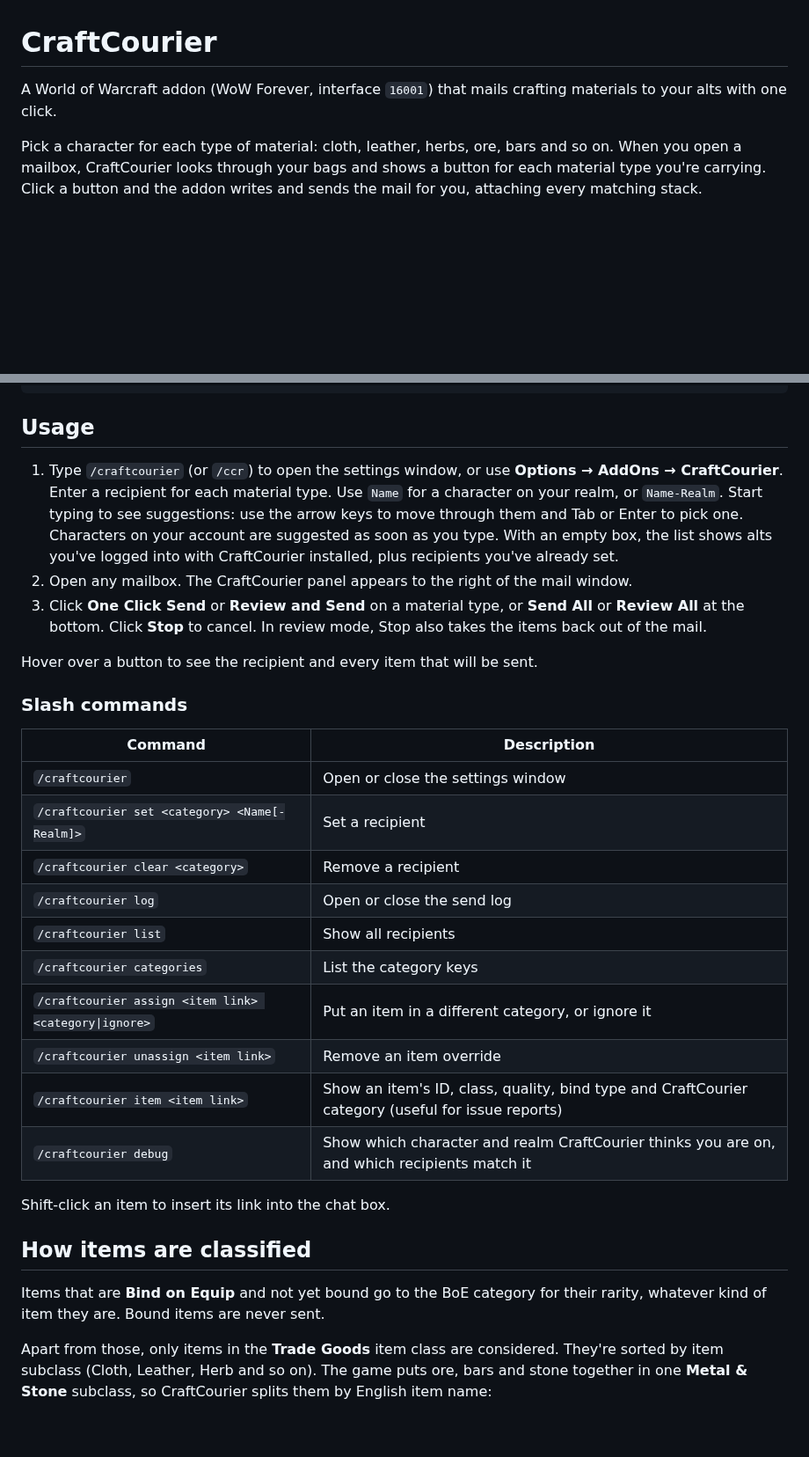
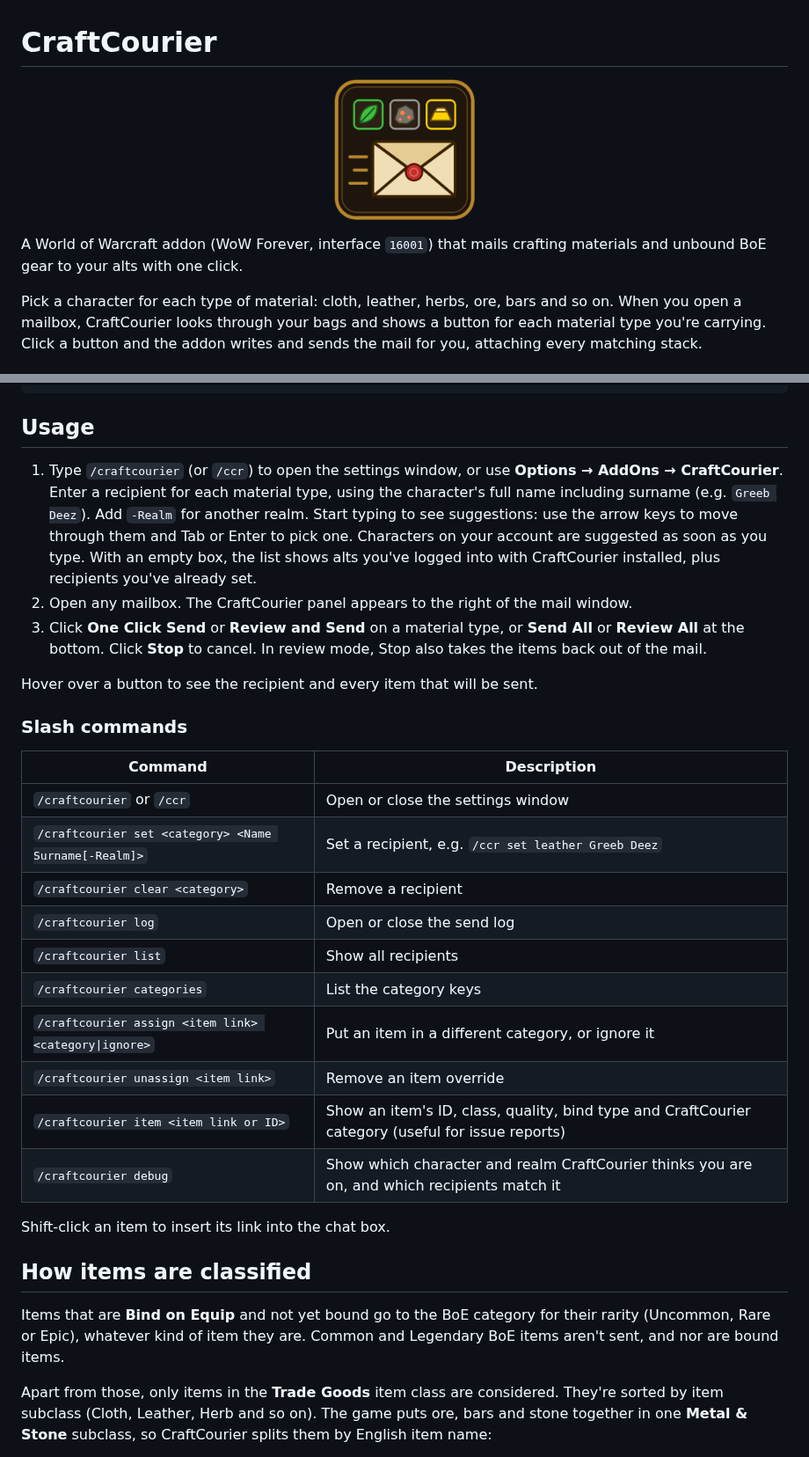
Before and after one commit to sam-k-taylor/CraftCourier, a Markdown page: README.md, 2 parts joined by grey strips. Shown at 88% size. GitHub-like rendering; pictures changed too: logo.png (added); blank space fills up the shorter version.

Commit message:
logos

```diff
--- a/README.md
+++ b/README.md
@@ -1,6 +1,8 @@
 # CraftCourier
 
-A World of Warcraft addon (WoW Forever, interface `16001`) that mails crafting materials to your alts with one click.
+<p align="center"><img src="logo.png" alt="CraftCourier logo" width="160"></p>
+
+A World of Warcraft addon (WoW Forever, interface `16001`) that mails crafting materials and unbound BoE gear to your alts with one click.
 
 Pick a character for each type of material: cloth, leather, herbs, ore, bars and so on. When you open a mailbox, CraftCourier looks through your bags and shows a button for each material type you're carrying. Click a button and the addon writes and sends the mail for you, attaching every matching stack.
 
@@ -28,7 +32,7 @@ ln -s ~/dev/CraftCourier "<WoW install>/<flavor>/Interface/AddOns/CraftCourier"
 
 ## Usage
 
-1. Type `/craftcourier` (or `/ccr`) to open the settings window, or use **Options → AddOns → CraftCourier**. Enter a recipient for each material type. Use `Name` for a character on your realm, or `Name-Realm`. Start typing to see suggestions: use the arrow keys to move through them and Tab or Enter to pick one.
+1. Type `/craftcourier` (or `/ccr`) to open the settings window, or use **Options → AddOns → CraftCourier**. Enter a recipient for each material type, using the character's full name including surname (e.g. `Greeb Deez`). Add `-Realm` for another realm. Start typing to see suggestions: use the arrow keys to move through them and Tab or Enter to pick one.
    Characters on your account are suggested as soon as you type. With an empty box, the list shows alts you've logged into with CraftCourier installed, plus recipients you've already set.
 2. Open any mailbox. The CraftCourier panel appears to the right of the mail window.
 3. Click **One Click Send** or **Review and Send** on a material type, or **Send All** or **Review All** at the bottom. Click **Stop** to cancel. In review mode, Stop also takes the items back out of the mail.
@@ -39,22 +43,22 @@ Hover over a button to see the recipient and every item that will be sent.
 
 | Command | Description |
 | --- | --- |
-| `/craftcourier` | Open or close the settings window |
-| `/craftcourier set <category> <Name[-Realm]>` | Set a recipient |
+| `/craftcourier` or `/ccr` | Open or close the settings window |
+| `/craftcourier set <category> <Name Surname[-Realm]>` | Set a recipient, e.g. `/ccr set leather Greeb Deez` |
 | `/craftcourier clear <category>` | Remove a recipient |
 | `/craftcourier log` | Open or close the send log |
 | `/craftcourier list` | Show all recipients |
 | `/craftcourier categories` | List the category keys |
 | `/craftcourier assign <item link> <category\|ignore>` | Put an item in a different category, or ignore it |
 | `/craftcourier unassign <item link>` | Remove an item override |
-| `/craftcourier item <item link>` | Show an item's ID, class, quality, bind type and CraftCourier category (useful for issue reports) |
+| `/craftcourier item <item link or ID>` | Show an item's ID, class, quality, bind type and CraftCourier category (useful for issue reports) |
 | `/craftcourier debug` | Show which character and realm CraftCourier thinks you are on, and which recipients match it |
 
 Shift-click an item to insert its link into the chat box.
 
 ## How items are classified
 
-Items that are **Bind on Equip** and not yet bound go to the BoE category for their rarity, whatever kind of item they are. Bound items are never sent.
+Items that are **Bind on Equip** and not yet bound go to the BoE category for their rarity (Uncommon, Rare or Epic), whatever kind of item they are. Common and Legendary BoE items aren't sent, and nor are bound items.
 
 Apart from those, only items in the **Trade Goods** item class are considered. They're sorted by item subclass (Cloth, Leather, Herb and so on). The game puts ore, bars and stone together in one **Metal & Stone** subclass, so CraftCourier splits them by English item name:
 
```
Also changed, not shown: other parts of README.md (+6 -2 lines), CLAUDE.md (+7 -5 lines), CURSE.md (+7 -4 lines), 2 other files.
